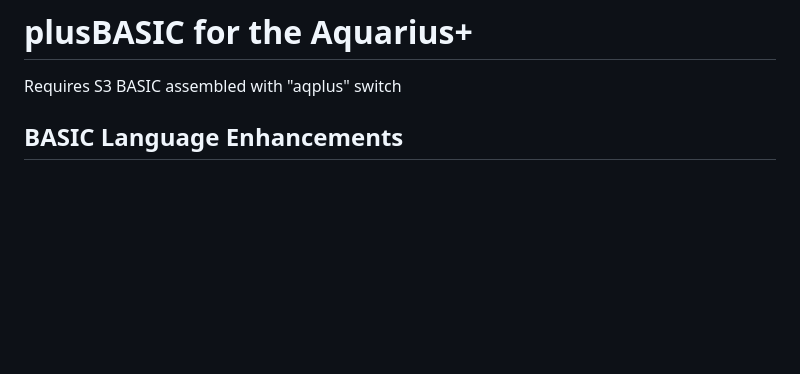
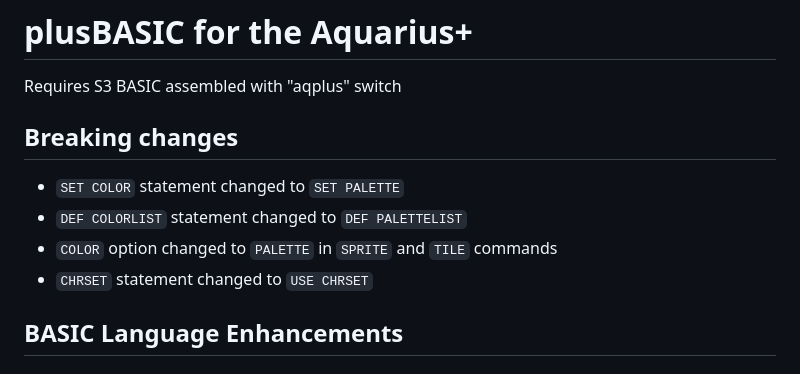
Before and after one commit to RevCurtisP/AquariusPlus, a Markdown page: plusBasic/README.md, the part around the change. Rendered like a GitHub page; blank space fills up the shorter version.

Commit message:
Added breaking changes to README

```diff
--- a/plusBasic/README.md
+++ b/plusBasic/README.md
@@ -1,6 +1,12 @@
 # plusBASIC for the Aquarius+
 
 Requires S3 BASIC assembled with "aqplus" switch
+
+## Breaking changes
+  - `SET COLOR` statement changed to `SET PALETTE`
+  - `DEF COLORLIST` statement changed to `DEF PALETTELIST`
+  - `COLOR` option changed to `PALETTE` in `SPRITE` and `TILE` commands
+  - `CHRSET` statement changed to `USE CHRSET`
 
 ## BASIC Language Enhancements
 
```
